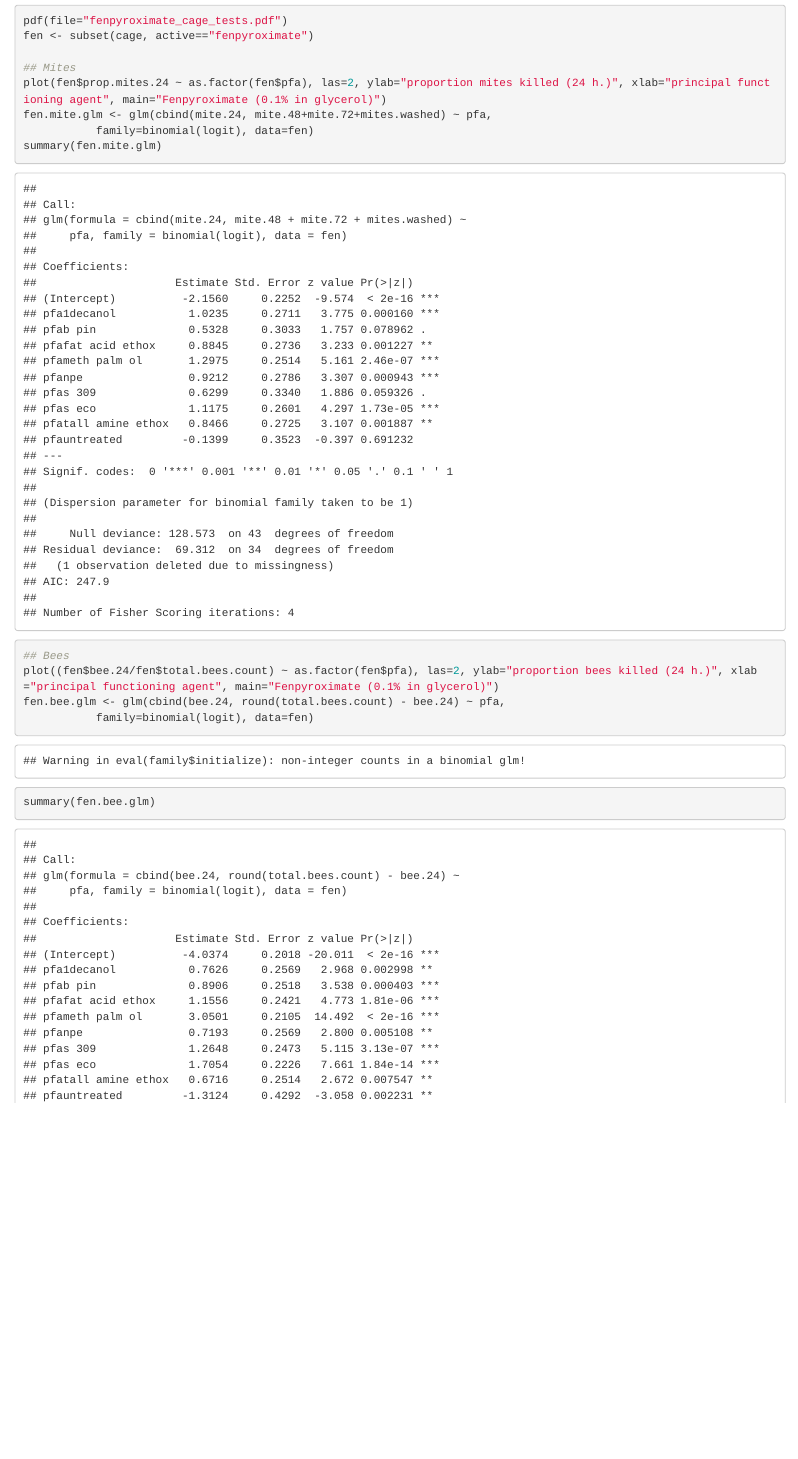
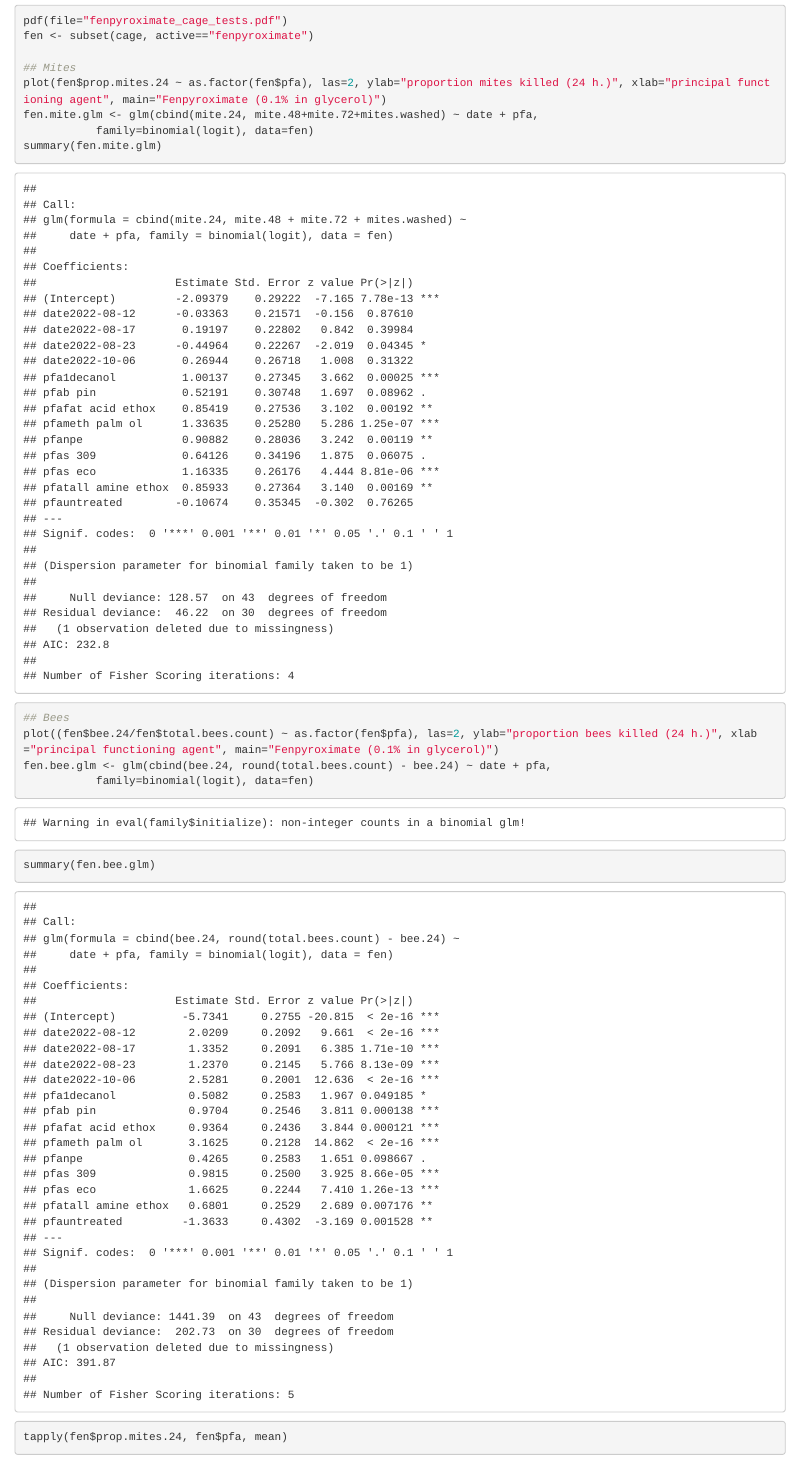
Before and after one commit to johnson5005/varroa_cage_trials, an R Markdown document (summarize_varroa_cage_trials.Rmd): the page in a window 1100 px wide, from 730 px down. Rendered offline with R 4.5, knitr and Pandoc, with nearby package versions; some code elsewhere in the file could not run offline.

Commit message:
Block by date in analysis

```diff
--- a/summarize_varroa_cage_trials.Rmd
+++ b/summarize_varroa_cage_trials.Rmd
@@ -38,12 +38,12 @@ fen <- subset(cage, active=="fenpyroximate")
 
 ## Mites
 plot(fen$prop.mites.24 ~ as.factor(fen$pfa), las=2, ylab="proportion mites killed (24 h.)", xlab="principal functioning agent", main="Fenpyroximate (0.1% in glycerol)")
-fen.mite.glm <- glm(cbind(mite.24, mite.48+mite.72+mites.washed) ~ pfa,
+fen.mite.glm <- glm(cbind(mite.24, mite.48+mite.72+mites.washed) ~ date + pfa,
            family=binomial(logit), data=fen)
 summary(fen.mite.glm)
 ## Bees
 plot((fen$bee.24/fen$total.bees.count) ~ as.factor(fen$pfa), las=2, ylab="proportion bees killed (24 h.)", xlab="principal functioning agent", main="Fenpyroximate (0.1% in glycerol)")
-fen.bee.glm <- glm(cbind(bee.24, round(total.bees.count) - bee.24) ~ pfa,
+fen.bee.glm <- glm(cbind(bee.24, round(total.bees.count) - bee.24) ~ date + pfa,
            family=binomial(logit), data=fen)
 summary(fen.bee.glm)
 
```
Also changed, not shown: summarize_varroa_cage_trials.Rmd (4 more changed lines).
